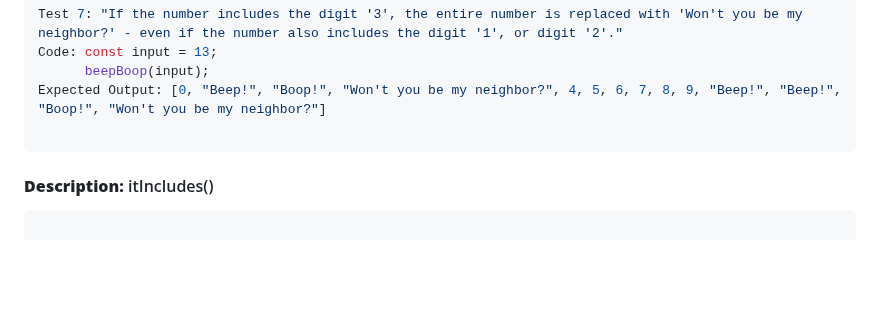
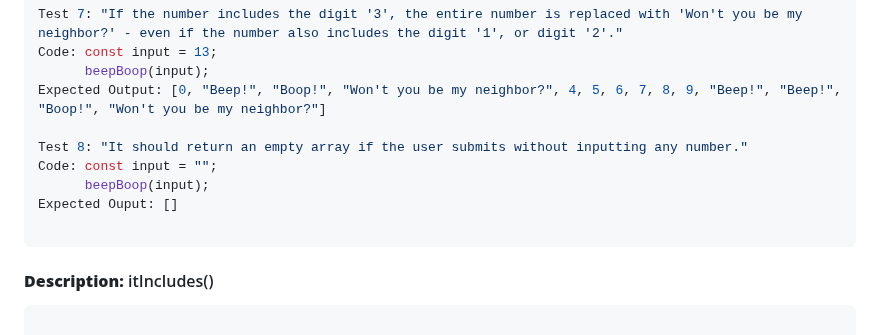
Before and after one commit to jfpalchak/mr-robogers-neighborhood, a Markdown page: README.md, the part around the change. Rendered like a GitHub page; blank space fills up the shorter version.

Commit message:
Add test 8 for beepBoop().

````diff
--- a/README.md
+++ b/README.md
@@ -76,6 +76,11 @@ Code: const input = 13;
       beepBoop(input);
 Expected Output: [0, "Beep!", "Boop!", "Won't you be my neighbor?", 4, 5, 6, 7, 8, 9, "Beep!", "Beep!", "Boop!", "Won't you be my neighbor?"]
 
+Test 8: "It should return an empty array if the user submits without inputting any number."
+Code: const input = "";
+      beepBoop(input);
+Expected Ouput: []
+
 ```
 
 #### **Description:** itIncludes()
````
